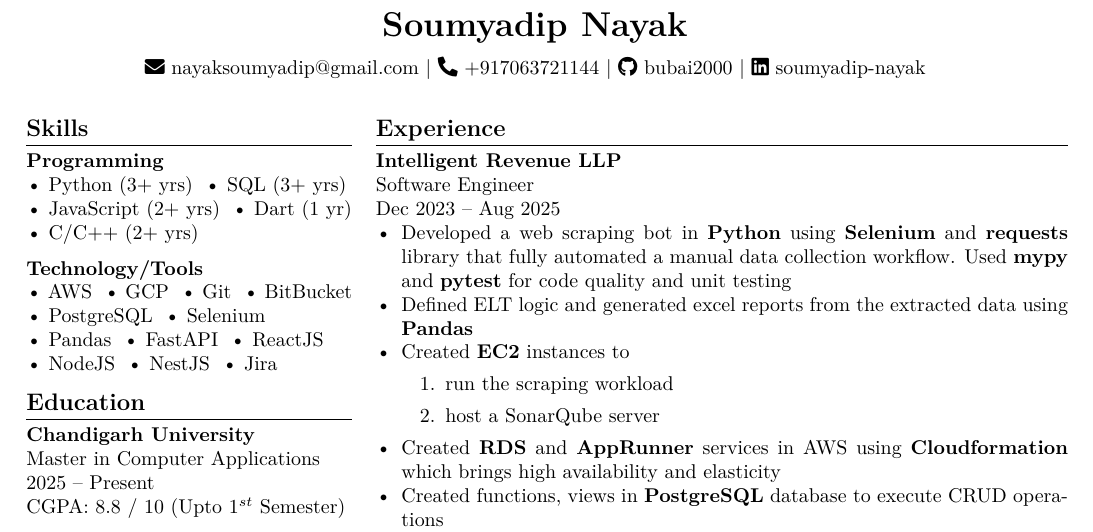
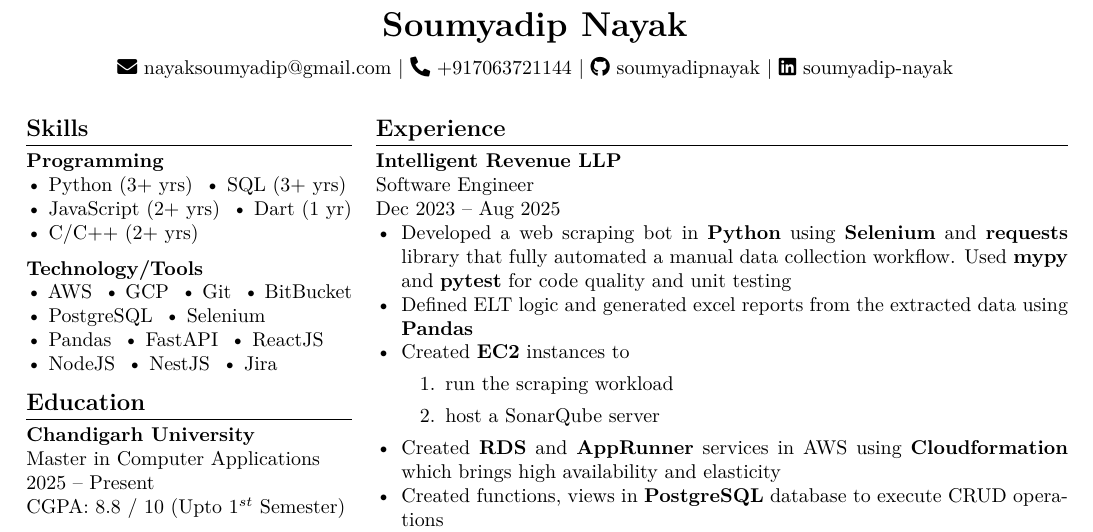
Before and after one commit to bubai2000/bubai2000, a LaTeX CV (Resume/Resume.tex): part of the page, cut so that both start at the same text. Compiled offline with XeLaTeX.

Commit message:
Changed GitHub link

```diff
--- a/Resume/Resume.tex
+++ b/Resume/Resume.tex
@@ -66,7 +66,7 @@ after=\vspace{\baselineskip}
  |
 \href{tel:+917063721144}{\faPhone* +917063721144}
  |
-\href{https://github.com/bubai2000}{\faGithub\ bubai2000}
+\href{https://github.com/soumyadipnayak}{\faGithub\ soumyadipnayak}
  |
 \href{https://www.linkedin.com/in/soumyadip-nayak/}{\faLinkedin\ soumyadip-nayak}
 %  |
```
Also changed, not shown: Resume/Resume.pdf.
